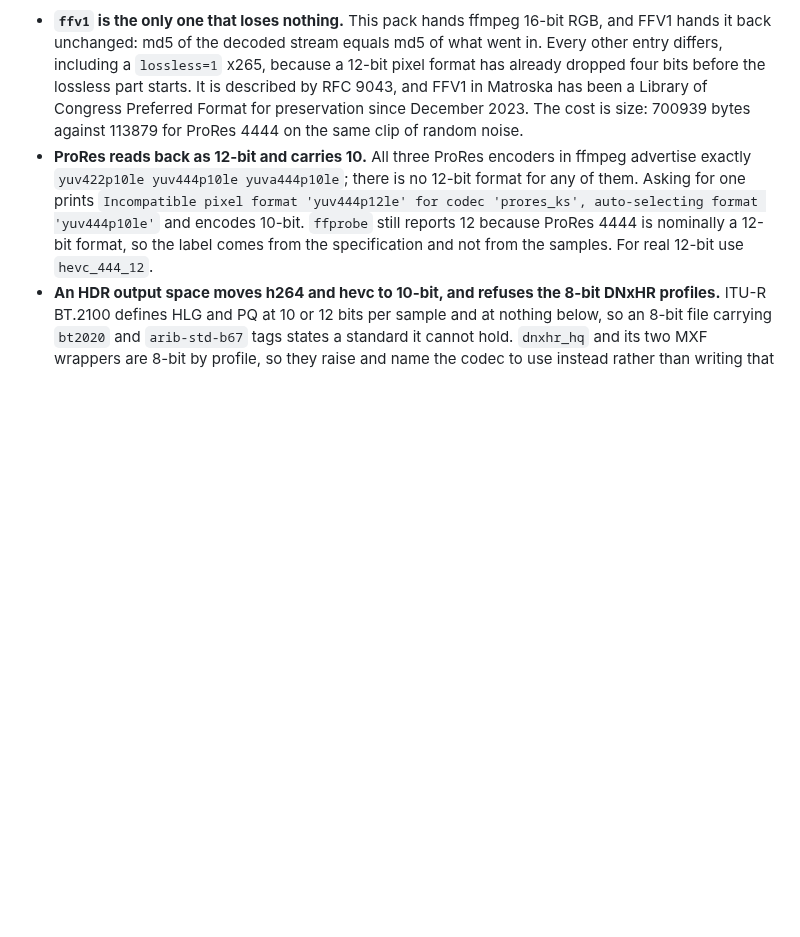
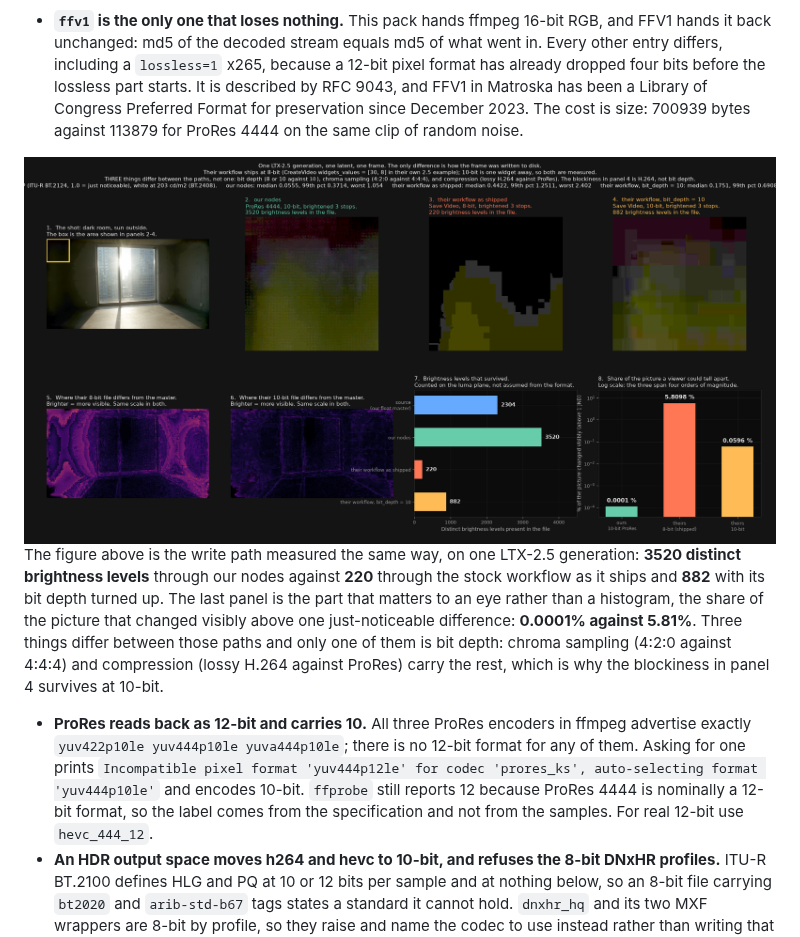
Before and after one commit to SlavaSexton/ComfyUI-OCIO, a Markdown page: README.md, the part around the change. Rendered like a GitHub page; pictures changed too: docs/assets/ltx25_write_compare.png (added); blank space fills up the shorter version.

Commit message:
Add the write-path comparison, with its bit-depth labels corrected first
The figure measures one LTX-2.5 generation written three ways: 3520 distinct brightness levels through this
pack, 220 through the stock workflow as it ships, 882 with its bit depth raised. Its last panel is the one an
eye can check rather than a histogram, the share of the frame that moved by more than one just-noticeable
difference: 0.0001% against 5.81%.

It was held back until now because it labelled our ProRes output "12-bit" in three places, which is the claim
this release corrected. Those labels now read 10-bit: the caption in panel 2, the axis label in panel 8, and
the header line that listed the differing properties. Nothing else in the image changed, and none of its
numbers depend on the label - the gap comes from 4:4:4 against 4:2:0 and ProRes against H.264 as much as from
depth, which is why panel 4 is still blocky at 10-bit and the header says so.

The edits were made on the raster, since the script that drew it did not survive. Each one was measured before
being written: text colour sampled from the glyphs, background sampled from all four sides of each label, font
size fitted to the original run width. The first attempt clipped the top of the line below and was redone.

```diff
--- a/README.md
+++ b/README.md
@@ -121,6 +121,20 @@ Things worth knowing before choosing:
   starts. It is described by RFC 9043, and FFV1 in Matroska has been a Library of Congress Preferred Format
   for preservation since December 2023. The cost is size: 700939 bytes against 113879 for ProRes 4444 on the
   same clip of random noise.
+
+<div align="center">
+
+<img src="docs/assets/ltx25_write_compare.png" width="880" alt="One LTX-2.5 generation, one latent, one frame, written to disk three ways. Panel 1, the shot: a dark room with sun outside a window, with a box marking the patch shown in the next three panels. Panel 2, our nodes, ProRes 4444 at 10-bit, brightened three stops: 3520 distinct brightness levels in the file, and a smooth if noisy gradient. Panel 3, the stock LTX workflow as shipped, 8-bit Save Video, same brightening: 220 levels, collapsed into flat blocks of solid colour. Panel 4, the same workflow set to 10-bit: 882 levels, better but visibly blocky from H.264 compression rather than from bit depth. Panels 5 and 6 map where each of their files differs from the float master, brighter meaning more visible, with the 8-bit map far brighter than the 10-bit one. Panel 7 is a bar chart of distinct brightness levels counted on the luma plane: source float master 2304, our nodes 3520, their workflow as shipped 220, their workflow at 10-bit 882. Panel 8 is a log-scale chart of how much of the picture a viewer could tell apart, above one just-noticeable difference: ours 0.0001 percent, theirs 8-bit 5.8098 percent, theirs 10-bit 0.0596 percent.">
+
+</div>
+
+  The figure above is the write path measured the same way, on one LTX-2.5 generation: **3520 distinct
+  brightness levels** through our nodes against **220** through the stock workflow as it ships and **882** with
+  its bit depth turned up. The last panel is the part that matters to an eye rather than a histogram, the share
+  of the picture that changed visibly above one just-noticeable difference: **0.0001% against 5.81%**. Three
+  things differ between those paths and only one of them is bit depth: chroma sampling (4:2:0 against 4:4:4)
+  and compression (lossy H.264 against ProRes) carry the rest, which is why the blockiness in panel 4 survives
+  at 10-bit.
 - **ProRes reads back as 12-bit and carries 10.** All three ProRes encoders in ffmpeg advertise exactly
   `yuv422p10le yuv444p10le yuva444p10le`; there is no 12-bit format for any of them. Asking for one prints
   `Incompatible pixel format 'yuv444p12le' for codec 'prores_ks', auto-selecting format 'yuv444p10le'` and
```
